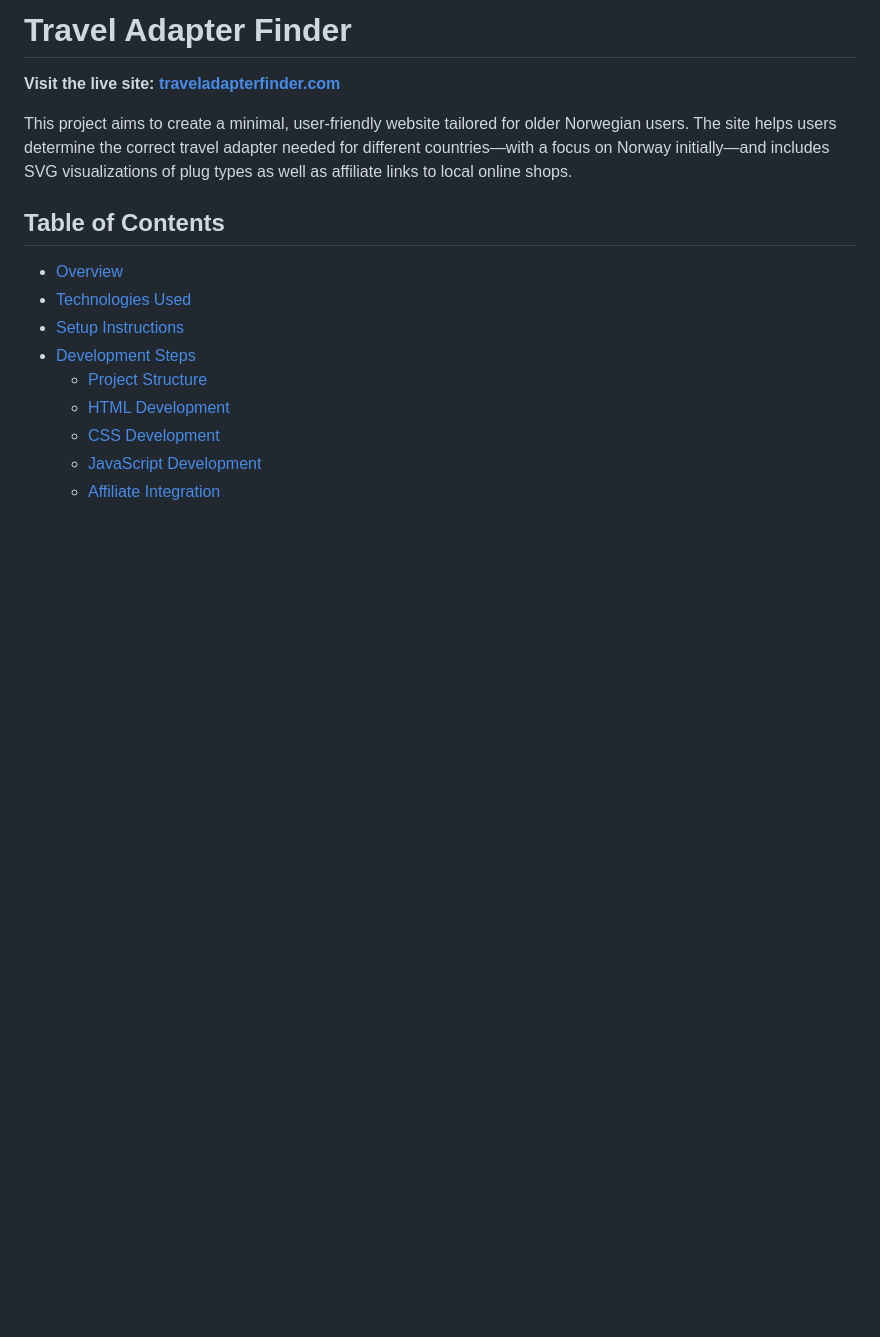
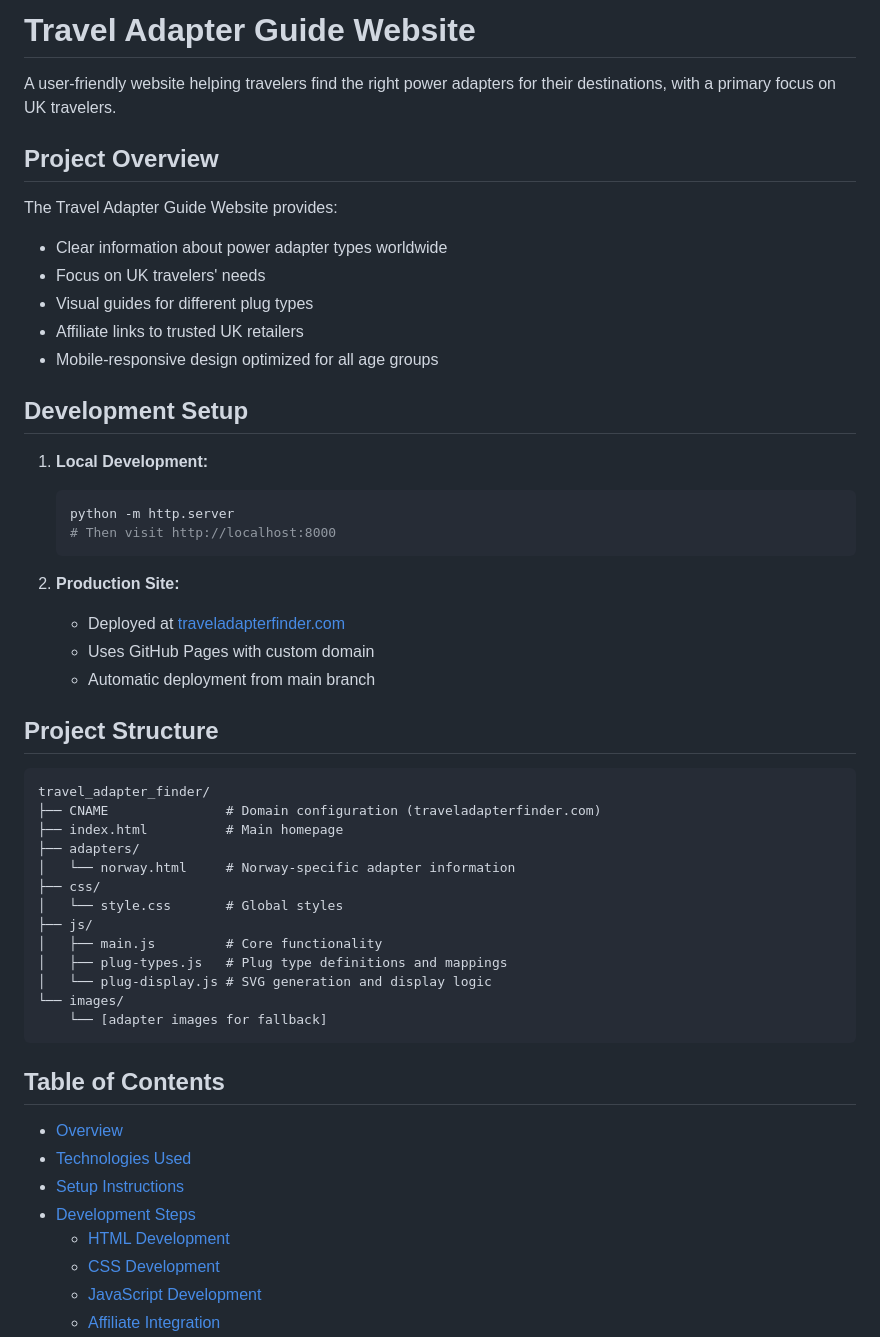
Before and after one commit to dinossht/travel_adapter_finder, a Markdown page: README.md, the part around one of its changes. Drawn GitHub-style; blank space fills up the shorter version.

Commit message:
Complete English translation and UK market focus
- Translated remaining Norwegian text to English
- Updated README.md to reflect UK market focus
- Updated project structure and documentation
- Added UK-specific development guidelines
- Updated deployment and testing instructions
- Revised affiliate partnership section for UK retailers

This commit completes the transition from Norwegian to English
and establishes UK as the primary market focus.

````diff
--- a/README.md
+++ b/README.md
@@ -1,8 +1,46 @@
-# Travel Adapter Finder
+# Travel Adapter Guide Website
 
-**Visit the live site: [traveladapterfinder.com](https://traveladapterfinder.com)**
+A user-friendly website helping travelers find the right power adapters for their destinations, with a primary focus on UK travelers.
 
-This project aims to create a minimal, user-friendly website tailored for older Norwegian users. The site helps users determine the correct travel adapter needed for different countries—with a focus on Norway initially—and includes SVG visualizations of plug types as well as affiliate links to local online shops.
+## Project Overview
+
+The Travel Adapter Guide Website provides:
+- Clear information about power adapter types worldwide
+- Focus on UK travelers' needs
+- Visual guides for different plug types
+- Affiliate links to trusted UK retailers
+- Mobile-responsive design optimized for all age groups
+
+## Development Setup
+
+1. **Local Development:**
+   ```bash
+   python -m http.server
+   # Then visit http://localhost:8000
+   ```
+
+2. **Production Site:**
+   - Deployed at [traveladapterfinder.com](https://traveladapterfinder.com)
+   - Uses GitHub Pages with custom domain
+   - Automatic deployment from main branch
+
+## Project Structure
+
+```
+travel_adapter_finder/
+├── CNAME               # Domain configuration (traveladapterfinder.com)
+├── index.html          # Main homepage
+├── adapters/
+│   └── norway.html     # Norway-specific adapter information
+├── css/
+│   └── style.css       # Global styles
+├── js/
+│   ├── main.js         # Core functionality
+│   ├── plug-types.js   # Plug type definitions and mappings
+│   └── plug-display.js # SVG generation and display logic
+└── images/
+    └── [adapter images for fallback]
+```
 
 ## Table of Contents
 
@@ -10,7 +48,6 @@ This project aims to create a minimal, user-friendly website tailored for older
 - [Technologies Used](#technologies-used)
 - [Setup Instructions](#setup-instructions)
 - [Development Steps](#development-steps)
-  - [Project Structure](#project-structure)
   - [HTML Development](#html-development)
   - [CSS Development](#css-development)
   - [JavaScript Development](#javascript-development)
````
Also changed, not shown: other parts of README.md (+0 -20 lines).
